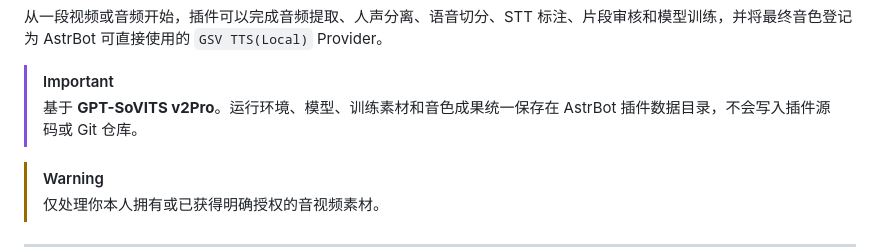
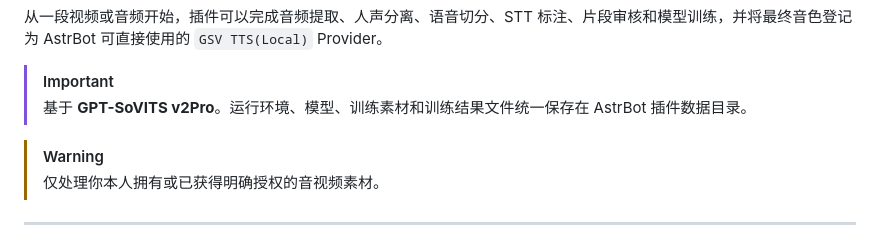
Before and after one commit to TKGEKKOU/astrbot_plugin_voice_clone_flow, a Markdown page: README.md, the part around the change. GitHub-like rendering.

```diff
--- a/README.md
+++ b/README.md
@@ -21,7 +21,7 @@ VoiceClone Flow 将音视频素材处理、语音标注、GPT-SoVITS 训练、
 从一段视频或音频开始，插件可以完成音频提取、人声分离、语音切分、STT 标注、片段审核和模型训练，并将最终音色登记为 AstrBot 可直接使用的 `GSV TTS(Local)` Provider。
 
 > [!IMPORTANT]
-> 基于 **GPT-SoVITS v2Pro**。运行环境、模型、训练素材和音色成果统一保存在 AstrBot 插件数据目录，不会写入插件源码或 Git 仓库。
+> 基于 **GPT-SoVITS v2Pro**。运行环境、模型、训练素材和训练结果文件统一保存在 AstrBot 插件数据目录。
 
 > [!WARNING]
 > 仅处理你本人拥有或已获得明确授权的音视频素材。
```
